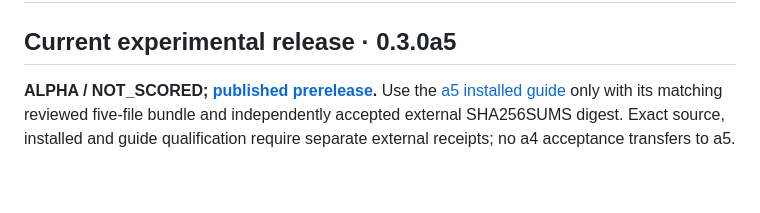
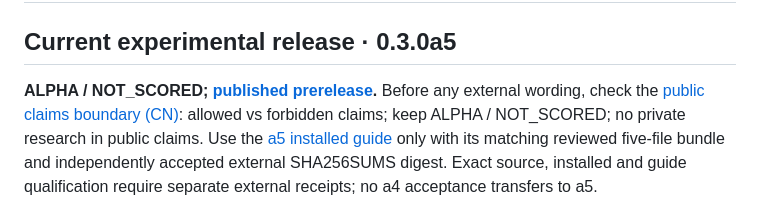
Before and after one commit to sddvacav/opendot, a Markdown page: SUPPORT.md, the part around the change. Drawn GitHub-style; blank space fills up the shorter version.

```diff
--- a/SUPPORT.md
+++ b/SUPPORT.md
@@ -3,6 +3,7 @@
 ## Current experimental release · 0.3.0a5
 
 **ALPHA / NOT_SCORED; [published prerelease](https://github.com/sddvacav/opendot/releases/tag/v0.3.0a5).**
+Before any external wording, check the [public claims boundary (CN)](docs/research/public_claims_boundary_cn_20261025.md): allowed vs forbidden claims; keep ALPHA / NOT_SCORED; no private research in public claims.
 Use the [a5 installed guide](docs/installed-quickstart.md) only with its matching
 reviewed five-file bundle and independently accepted external SHA256SUMS digest.
 Exact source, installed and guide qualification require separate external receipts;
```
Also changed, not shown: CONTRIBUTING.md (+1 -1 lines), docs/research/public_claims_boundary_cn_20261025.md (added, +99 -0 lines).
